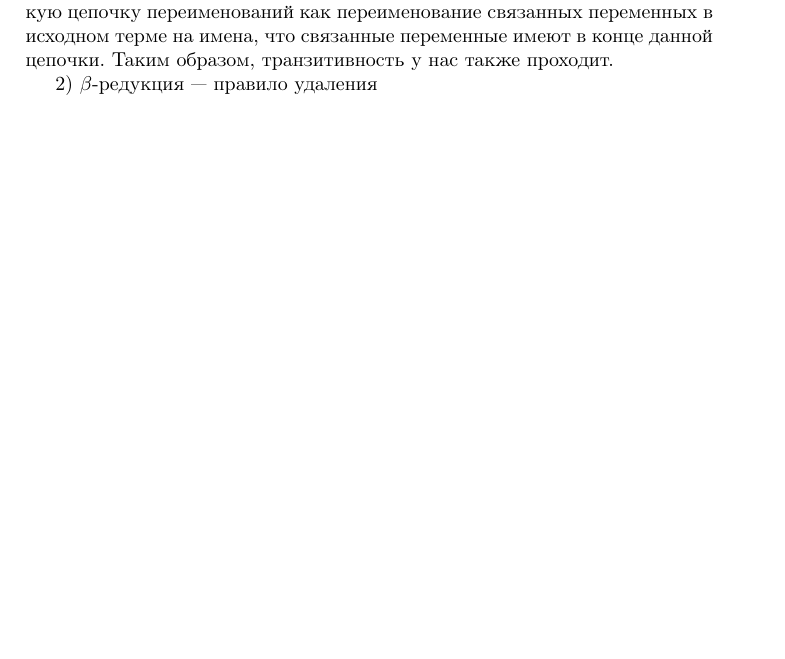
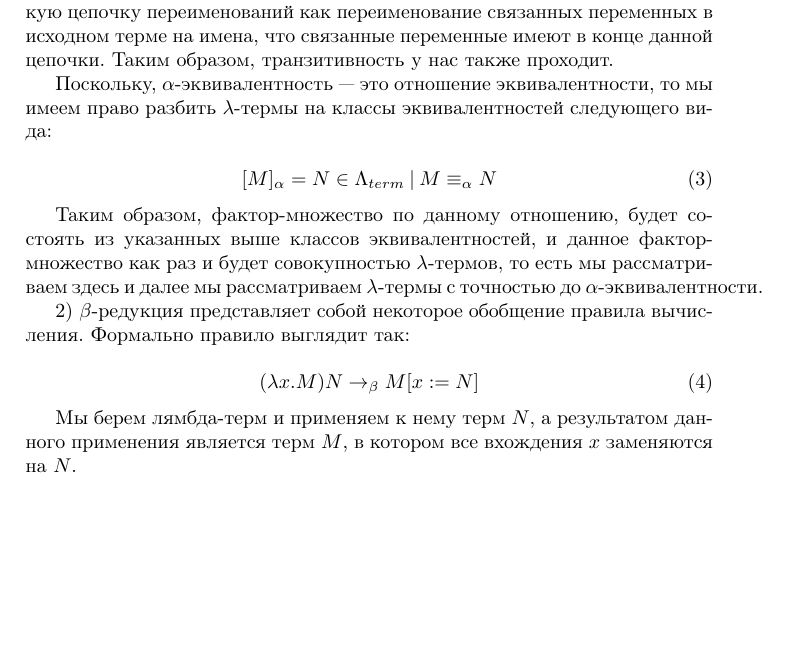
Before and after one commit to DanielRrr/TypeBook, a LaTeX document (SimpleTypeTheory/SimpleTypeTheory.tex): part of page 2 of 2 before the commit and part of page 2 of 3 after it, cut so that both start at the same text, the shorter picture padded with empty space. Compiled offline with pdfLaTeX.

Commit message:
about beta

```diff
--- a/SimpleTypeTheory/SimpleTypeTheory.tex
+++ b/SimpleTypeTheory/SimpleTypeTheory.tex
@@ -89,7 +89,23 @@ iii) $M \equiv_{\alpha} N, N \equiv_{\alpha} P \Rightarrow M \equiv_{\alpha} P$
 переменные в результате первого переименования, то мы вправе рассматривать такую цепочку переименований как переименование связанных переменных в
 исходном терме на имена, что связанные переменные имеют в конце данной цепочки. Таким образом, транзитивность у нас также проходит.
 
-2) $\beta$-редукция --- правило удаления
+Поскольку, $\alpha$-эквивалентность --- это отношение эквивалентности, то мы имеем право разбить $\lambda$-термы на классы эквивалентностей следующего вида:
+
+\begin{equation}
+[M]_{\alpha} = {N \in \Lambda_{term} \: | \: M \equiv_{\alpha} N}
+\end{equation}
+
+Таким образом, фактор-множество по данному отношению, будет состоять из указанных выше классов эквивалентностей, и данное фактор-множество как
+раз и будет совокупностью $\lambda$-термов, то есть мы рассматриваем здесь и далее мы рассматриваем $\lambda$-термы с точностью до $\alpha$-эквивалентности.
+
+2) $\beta$-редукция представляет собой некоторое обобщение правила вычисления. Формально правило выглядит так:
+
+\begin{equation}
+(\lambda x. M) N \rightarrow_{\beta} M[x := N]
+\end{equation}
+
+Мы берем лямбда-терм и применяем к нему терм $N$, а результатом данного применения является терм $M$, в котором все вхождения $x$ заменяются на $N$.
+
 
 \section{Комбинаторная логика и ее связь с лямбда-исчислением.}
 \section{Простое типизированное лямбда-исчисление: типизация по Карри и по Черчу.}
```
Also changed, not shown: SimpleTypeTheory/SimpleTypeTheory.pdf, 3 other files.
